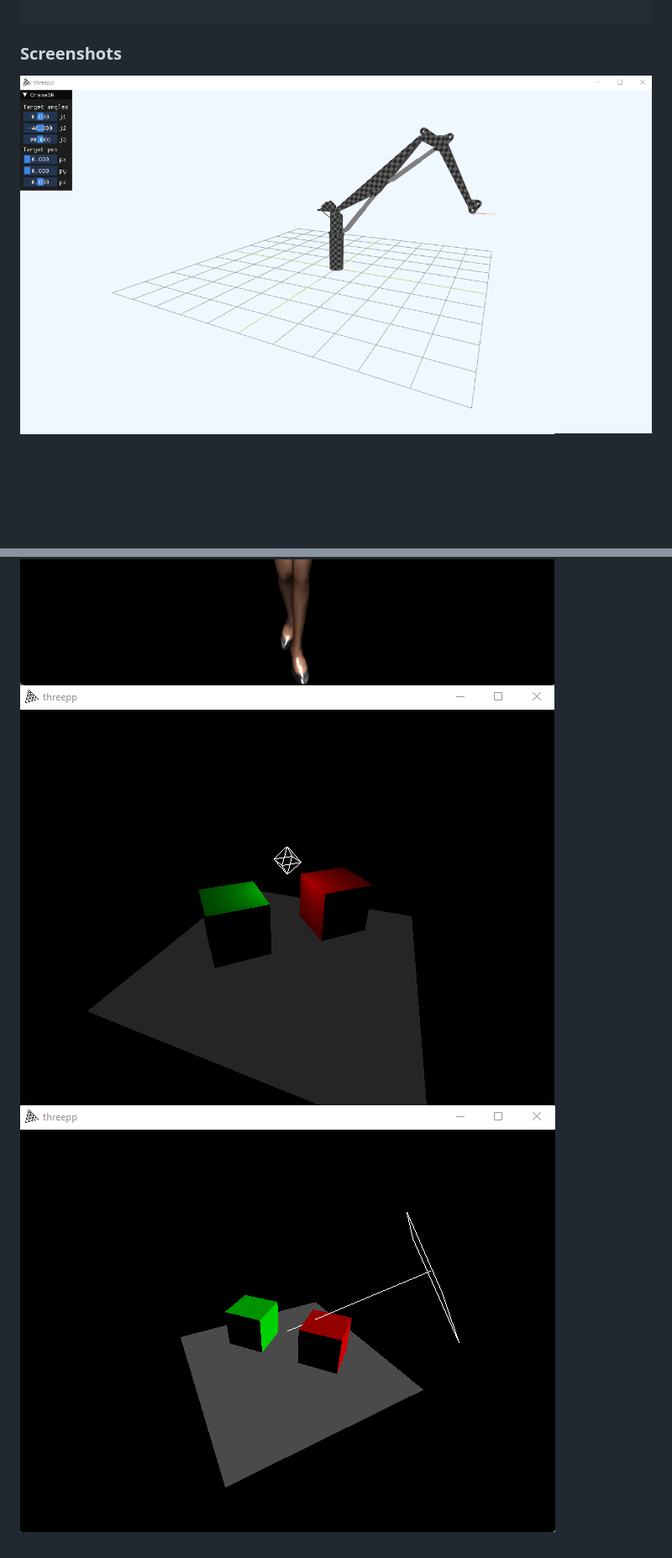
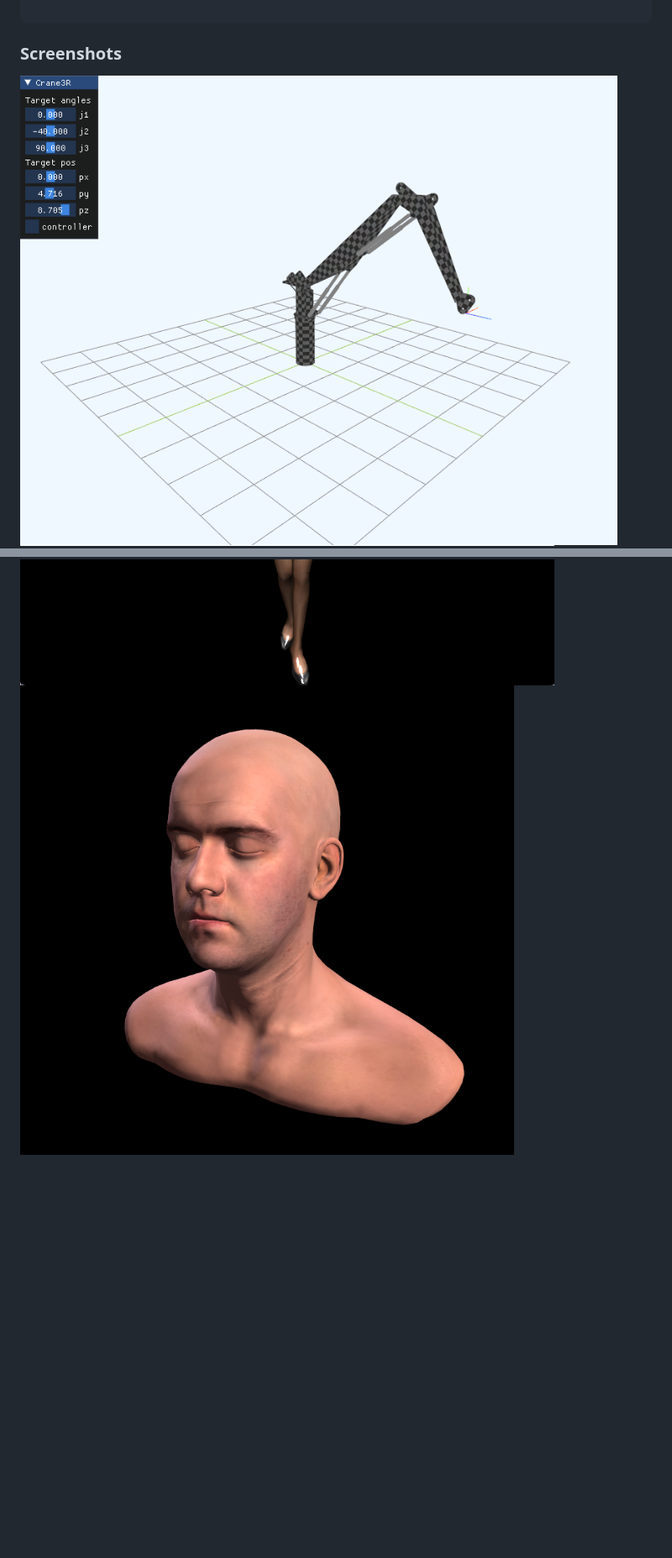
Before and after one commit to markaren/threepp, a Markdown page: README.md, 2 parts joined by grey strips. Shown at 84% size. GitHub-like rendering; pictures changed too: doc/screenshots/LeePerrySmith.png (added), doc/screenshots/crane.png; blank space fills up the shorter version.

Commit message:
Update screenshots

```diff
--- a/README.md
+++ b/README.md
@@ -135,5 +135,4 @@ int main() {
 
 ![Crane](doc/screenshots/crane.png)
 ![Obj+mtl](doc/screenshots/obj_mtl.png)
-![spotlight](doc/screenshots/spotlight.png)
-![directional](doc/screenshots/directional.png)
+![LeePerrySmith](doc/screenshots/LeePerrySmith.png)
```
